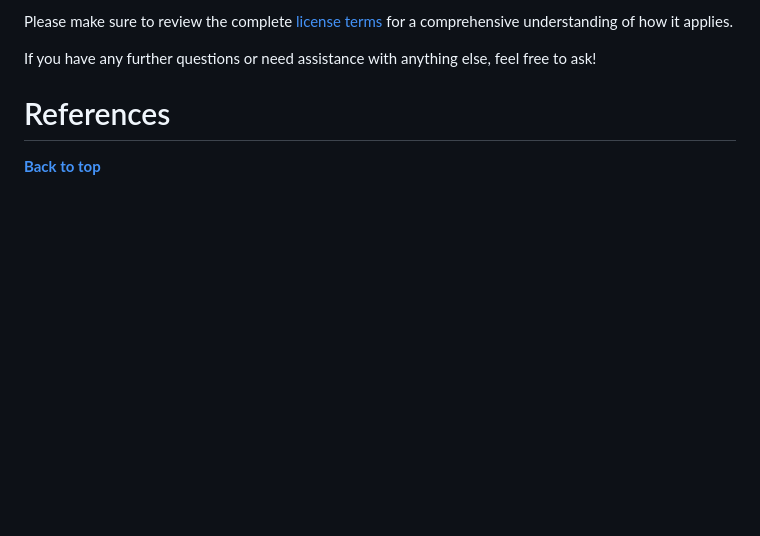
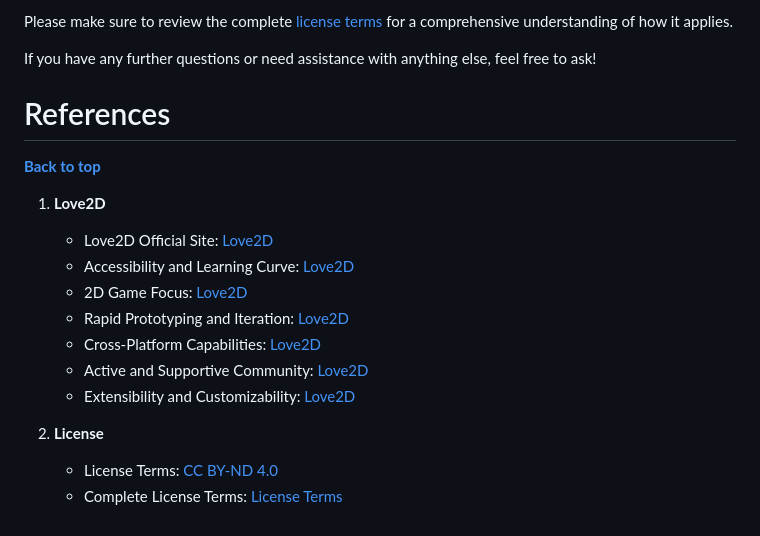
Before and after one commit to LunaWave/astera, a Markdown page: README.md, the part around the change. Rendered like a GitHub page; blank space fills up the shorter version.

```diff
--- a/README.md
+++ b/README.md
@@ -53,3 +53,15 @@ If you have any further questions or need assistance with anything else, feel fr
 
 # References
 **[Back to top](#contents)**
+1. **Love2D**
+   - Love2D Official Site: [Love2D](https://love2d.org/)
+   - Accessibility and Learning Curve: [Love2D](https://love2d.org/)
+   - 2D Game Focus: [Love2D](https://love2d.org/)
+   - Rapid Prototyping and Iteration: [Love2D](https://love2d.org/)
+   - Cross-Platform Capabilities: [Love2D](https://love2d.org/)
+   - Active and Supportive Community: [Love2D](https://love2d.org/)
+   - Extensibility and Customizability: [Love2D](https://love2d.org/)
+
+2. **License**
+   - License Terms: [CC BY-ND 4.0](https://creativecommons.org/licenses/by-nd/4.0/deed.en)
+   - Complete License Terms: [License Terms](LICENSE.md)
```
